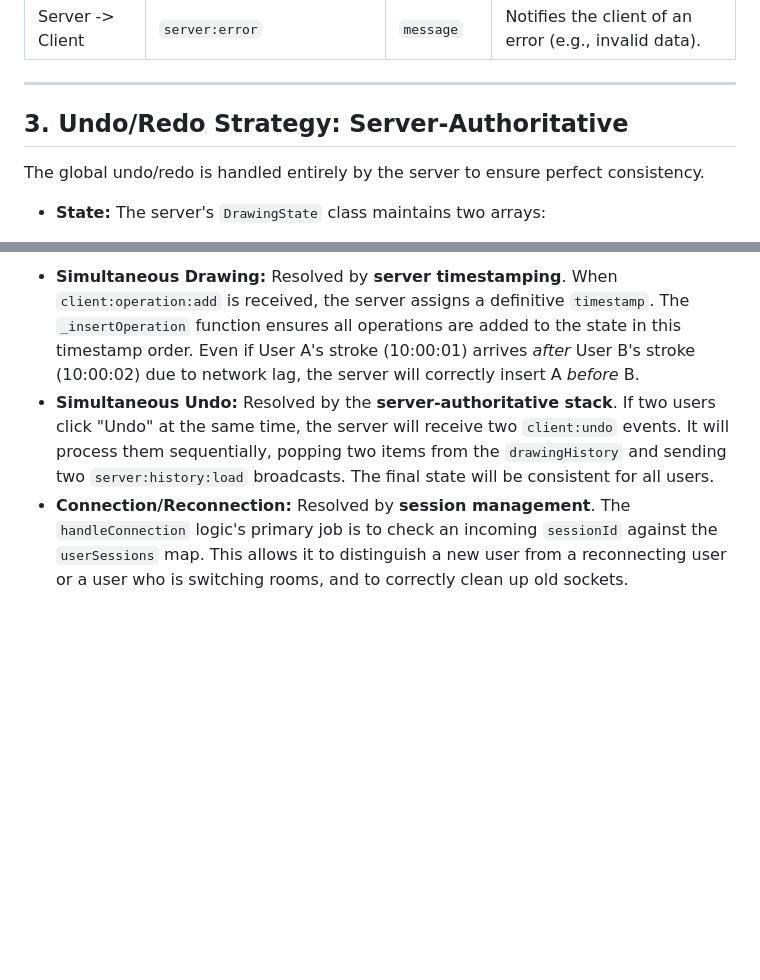
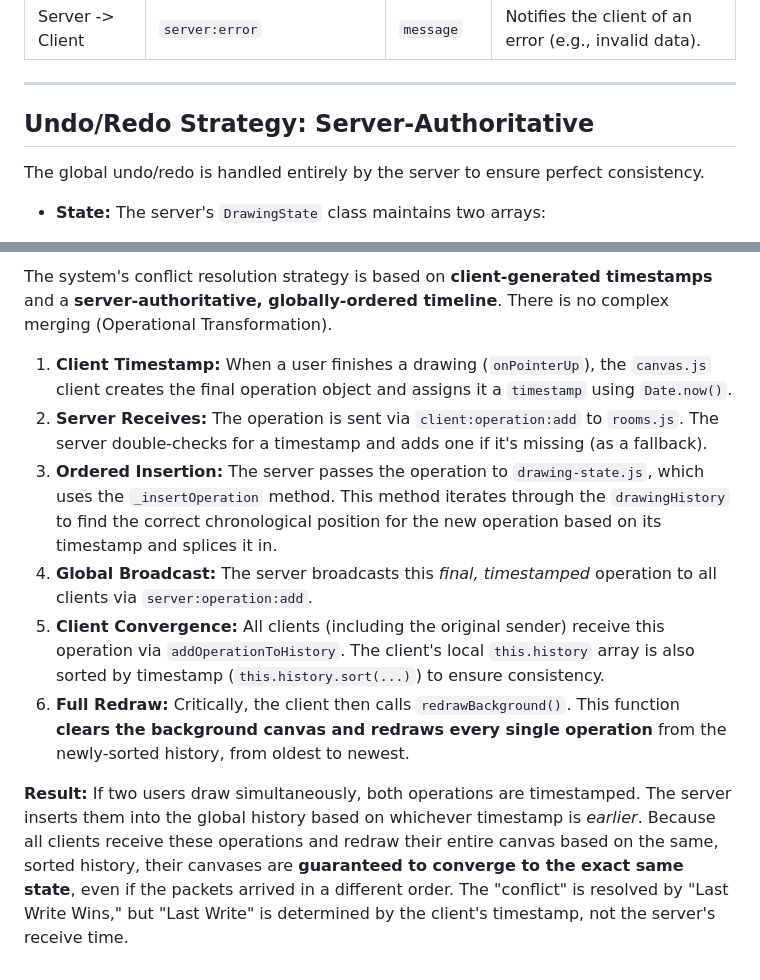
Before and after one commit to mtjxgit/doodly, a Markdown page: ARCHITECTURE.md, 2 parts joined by grey strips. Drawn GitHub-style; blank space fills up the shorter version.

```diff
--- a/ARCHITECTURE.md
+++ b/ARCHITECTURE.md
@@ -91,7 +41,7 @@ This document details the technical architecture, data flow, and key decisions m
 
 ---
 
-## 3. Undo/Redo Strategy: Server-Authoritative
+## Undo/Redo Strategy: Server-Authoritative
 
 The global undo/redo is handled entirely by the server to ensure perfect consistency.
 
@@ -143,4 +94,11 @@ High performance (especially with many users) was a primary goal.
 
-* **Simultaneous Drawing:** Resolved by **server timestamping**. When `client:operation:add` is received, the server assigns a definitive `timestamp`. The `_insertOperation` function ensures all operations are added to the state in this timestamp order. Even if User A's stroke (10:00:01) arrives *after* User B's stroke (10:00:02) due to network lag, the server will correctly insert A *before* B.
-* **Simultaneous Undo:** Resolved by the **server-authoritative stack**. If two users click "Undo" at the same time, the server will receive two `client:undo` events. It will process them sequentially, popping two items from the `drawingHistory` and sending two `server:history:load` broadcasts. The final state will be consistent for all users.
-* **Connection/Reconnection:** Resolved by **session management**. The `handleConnection` logic's primary job is to check an incoming `sessionId` against the `userSessions` map. This allows it to distinguish a new user from a reconnecting user or a user who is switching rooms, and to correctly clean up old sockets.
+The system's conflict resolution strategy is based on **client-generated timestamps** and a **server-authoritative, globally-ordered timeline**. There is no complex merging (Operational Transformation).
+
+1.  **Client Timestamp:** When a user finishes a drawing (`onPointerUp`), the `canvas.js` client creates the final operation object and assigns it a `timestamp` using `Date.now()`.
+2.  **Server Receives:** The operation is sent via `client:operation:add` to `rooms.js`. The server double-checks for a timestamp and adds one if it's missing (as a fallback).
+3.  **Ordered Insertion:** The server passes the operation to `drawing-state.js`, which uses the `_insertOperation` method. This method iterates through the `drawingHistory` to find the correct chronological position for the new operation based on its timestamp and splices it in.
+4.  **Global Broadcast:** The server broadcasts this *final, timestamped* operation to all clients via `server:operation:add`.
+5.  **Client Convergence:** All clients (including the original sender) receive this operation via `addOperationToHistory`. The client's local `this.history` array is also sorted by timestamp (`this.history.sort(...)`) to ensure consistency.
+6.  **Full Redraw:** Critically, the client then calls `redrawBackground()`. This function **clears the background canvas and redraws every single operation** from the newly-sorted history, from oldest to newest.
+
+**Result:** If two users draw simultaneously, both operations are timestamped. The server inserts them into the global history based on whichever timestamp is *earlier*. Because all clients receive these operations and redraw their entire canvas based on the same, sorted history, their canvases are **guaranteed to converge to the exact same state**, even if the packets arrived in a different order. The "conflict" is resolved by "Last Write Wins," but "Last Write" is determined by the client's timestamp, not the server's receive time.
```
Also changed, not shown: other parts of ARCHITECTURE.md (+22 -71 lines).
